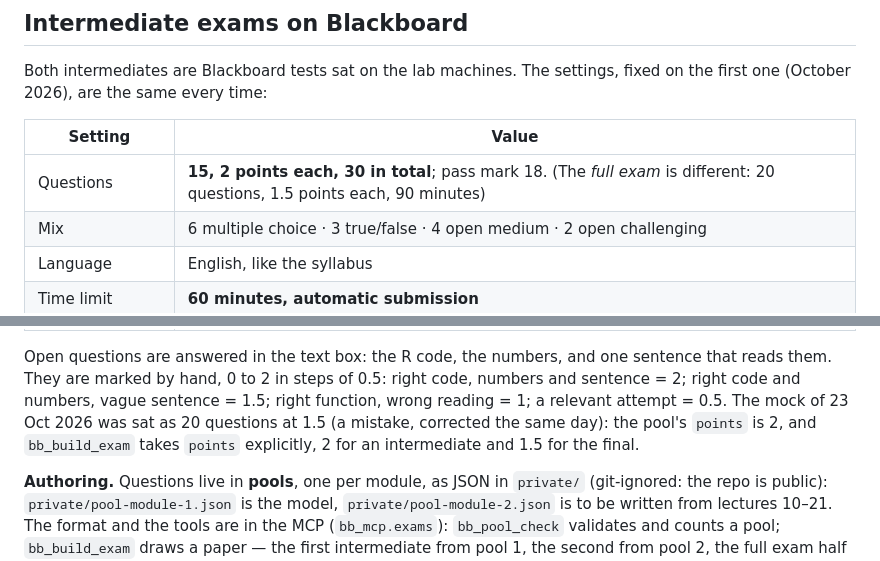
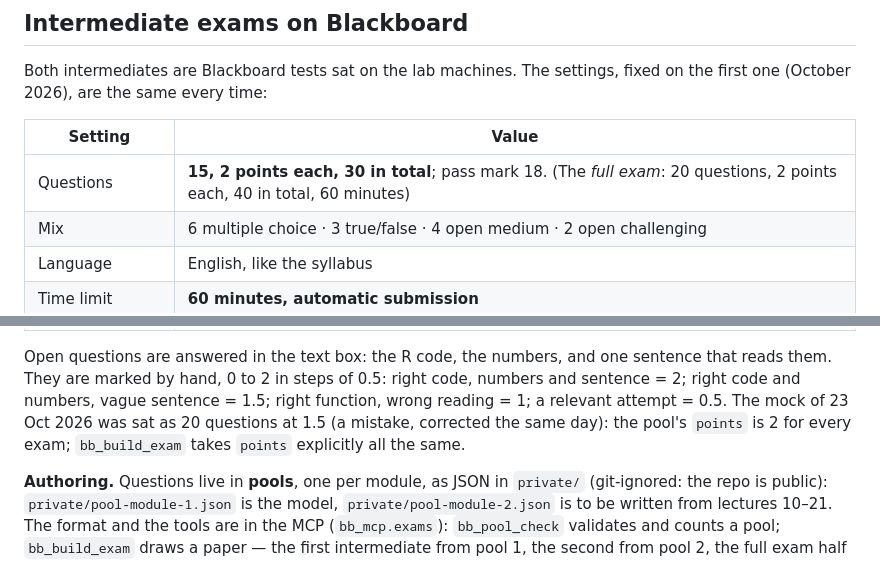
Before and after one commit to NiccoloSalvini/sbd_26_27, a Markdown page: CLAUDE.md, 2 parts joined by grey strips. Drawn GitHub-style.

Commit message:
CLAUDE.md: the full exam is 20 questions at 2 points in 60 minutes
Co-Authored-By: Claude Fable 5.1 <noreply@anthropic.com>

```diff
--- a/CLAUDE.md
+++ b/CLAUDE.md
@@ -169,7 +169,7 @@ fixed on the first one (October 2026), are the same every time:
 
 | Setting | Value |
 |---|---|
-| Questions | **15, 2 points each, 30 in total**; pass mark 18. (The *full exam* is different: 20 questions, 1.5 points each, 90 minutes) |
+| Questions | **15, 2 points each, 30 in total**; pass mark 18. (The *full exam*: 20 questions, 2 points each, 40 in total, 60 minutes) |
 | Mix | 6 multiple choice · 3 true/false · 4 open medium · 2 open challenging |
 | Language | English, like the syllabus |
 | Time limit | **60 minutes, automatic submission** |
@@ -184,8 +184,8 @@ sentence that reads them. They are marked by hand, 0 to 2 in steps of 0.5:
 right code, numbers and sentence = 2; right code and numbers, vague sentence
 = 1.5; right function, wrong reading = 1; a relevant attempt = 0.5. The
 mock of 23 Oct 2026 was sat as 20 questions at 1.5 (a mistake, corrected the
-same day): the pool's `points` is 2, and `bb_build_exam` takes `points`
-explicitly, 2 for an intermediate and 1.5 for the final.
+same day): the pool's `points` is 2 for every exam; `bb_build_exam` takes `points`
+explicitly all the same.
 
 **Authoring.** Questions live in **pools**, one per module, as JSON in
 `private/` (git-ignored: the repo is public): `private/pool-module-1.json` is
```
